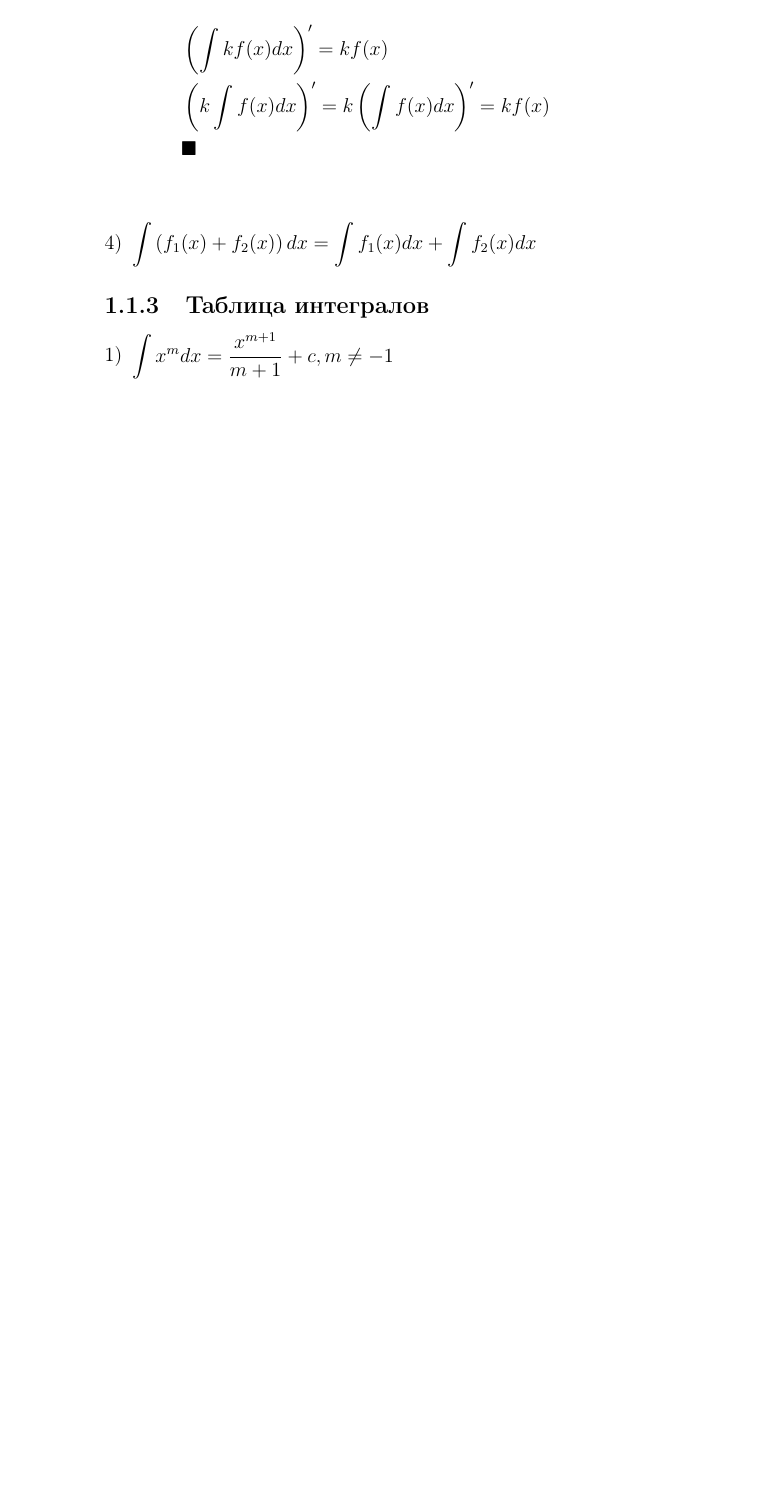
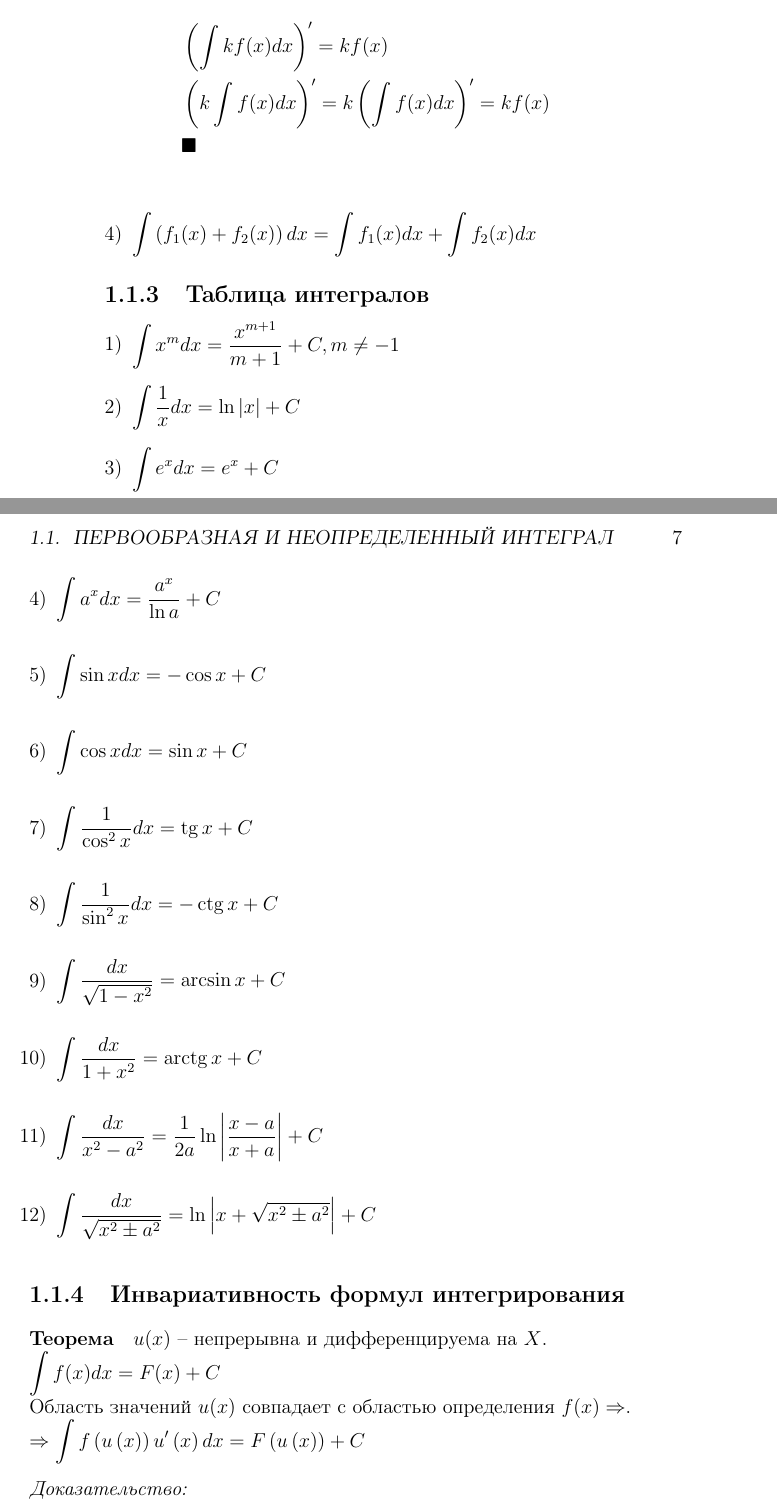
Before and after one commit to chilya02/mathan, a LaTeX book (sem2/conspectus.tex): part of page 6 of 6 before the commit and two parts of pages 6 and 7 of 8 after it, the two joined at a grey line, cut so that both start at the same text, the shorter picture padded with empty space. Compiled offline with pdfLaTeX.

Commit message:
Dif include info added

```diff
--- a/sem2/conspectus.tex
+++ b/sem2/conspectus.tex
@@ -67,6 +67,58 @@
 	\subsection{Таблица интегралов}
 	\begin{enumerate}[1)]
 		\item $\begin{gathered}
-			\int x^mdx=\frac{x^{m+1}}{m+1}+c, \space \space m \neq -1
+			\int x^mdx=\frac{x^{m+1}}{m+1}+C, \space \space m \neq -1
 		\end{gathered}$
-		\textit{$ $}
+		\item $\begin{gathered}
+			\int \frac{1}{x}dx=\ln\left| x\right| + C
+		\end{gathered}$
+		\item $\begin{gathered}
+			\int e^xdx=e^x+C
+		\end{gathered}$
+		\item $\begin{gathered}
+			\int a^xdx=\frac{a^x}{\ln a}+C
+		\end{gathered}$
+		\item $\begin{gathered}
+			\int \sin xdx=-\cos x + C
+		\end{gathered}$
+		\item $\begin{gathered}
+			\int \cos x dx = \sin x + C
+		\end{gathered}$
+		\item $\begin{gathered}
+			\int \frac{1}{\cos^2x}dx=\tg x + C
+		\end{gathered}$
+		\item $\begin{gathered}
+			\int \frac{1}{\sin^2x}dx=-\ctg x + C
+		\end{gathered}$
+		\item $\begin{gathered}
+			\int \frac{dx}{\sqrt{1-x^2}}=\arcsin x + C
+		\end{gathered}$
+		\item $\begin{gathered}
+			\int \frac{dx}{1+x^2}=\arctg x + C
+		\end{gathered}$
+		\item $\begin{gathered}
+			\int \frac{dx}{x^2-a^2}=\frac{1}{2a}\ln\left|\frac{x-a}{x+a} \right| +C
+		\end{gathered}$
+		\item $\begin{gathered}
+			\int \frac{dx}{\sqrt{x^2\pm a^2}}=\ln \left| x+\sqrt{x^2\pm a^2}\right| + C
+		\end{gathered}$
+	\end{enumerate}
+	\subsection{Инвариативность формул интегрирования}
+	\paragraph{Теорема}
+	$u(x)$ -- непрерывна и дифференцируема на $X$. \\$\begin{gathered}
+		\int f(x)dx=F(x)+C
+	\end{gathered}$\\
+	Область значений $u(x)$ совпадает с областью определения $f(x) \Rightarrow$.\\
+	$\Rightarrow\begin{gathered}
+		\int f\left(u\left(x\right)\right)u^\prime\left(x\right)dx=F\left(u\left(x\right)\right)+C
+	\end{gathered}$\\\\
+	\textit{Доказательство:}\\
+	\begin{multline*}
+		\left.
+		\begin{aligned}
+			&\text{Производная левой части: }& f\left(u\left(x\right)\right)u^\prime\left(x\right)&\\
+			&\text{Производная правой части: }& F_u^\prime\left(u\right)u^\prime\left(x\right)=f\left(u\left(x\right)\right)u^\prime\left(x\right)&\\
+		\end{aligned}
+		\right\} \Rightarrow \text{равенство верно}\\
+		\blacksquare\\
+	\end{multline*}
```
Also changed, not shown: sem2/conspectus.pdf, sem2/conspectus.tex (45 more changed lines).
